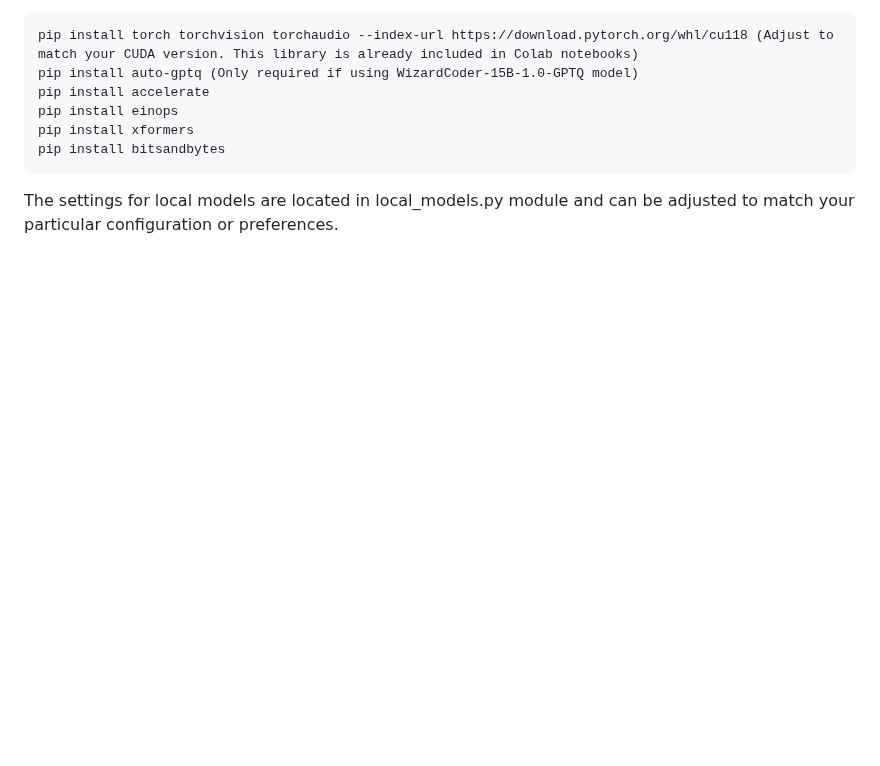
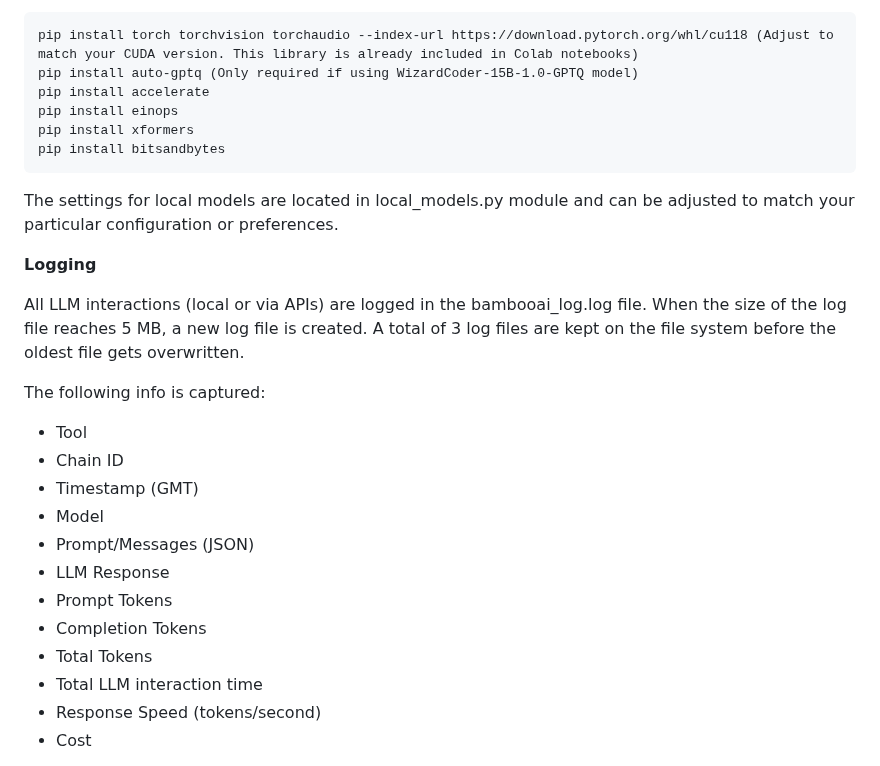
Before and after one commit to pgalko/BambooAI, a Markdown page: README.md, the part around one of its changes. Drawn GitHub-style; blank space fills up the shorter version.

Commit message:
Update README.md
Add logging info

````diff
--- a/README.md
+++ b/README.md
@@ -166,3 +166,22 @@ pip install bitsandbytes
 ```
 The settings for local models are located in local_models.py module and can be adjusted to match your particular configuration or preferences.
 
+**Logging**
+
+All LLM interactions (local or via APIs) are logged in the bambooai_log.log file. When the size of the log file reaches 5 MB, a new log file is created. A total of 3 log files are kept on the file system before the oldest file gets overwritten.
+
+The following info is captured:
+
+- Tool
+- Chain ID
+- Timestamp (GMT)
+- Model
+- Prompt/Messages (JSON)
+- LLM Response
+- Prompt Tokens
+- Completion Tokens
+- Total Tokens
+- Total LLM interaction time
+- Response Speed (tokens/second)
+- Cost
+
````
Also changed, not shown: other parts of README.md (+49 -0 lines).
